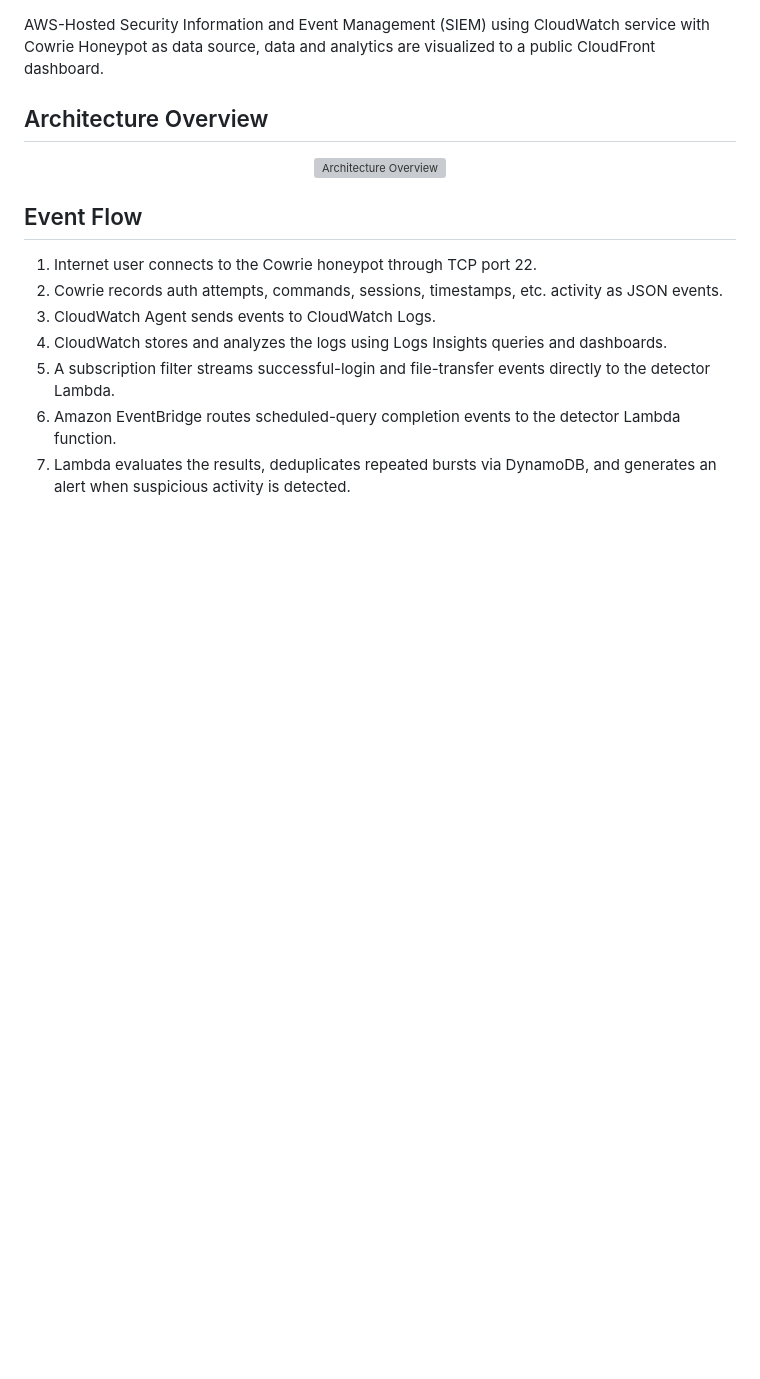
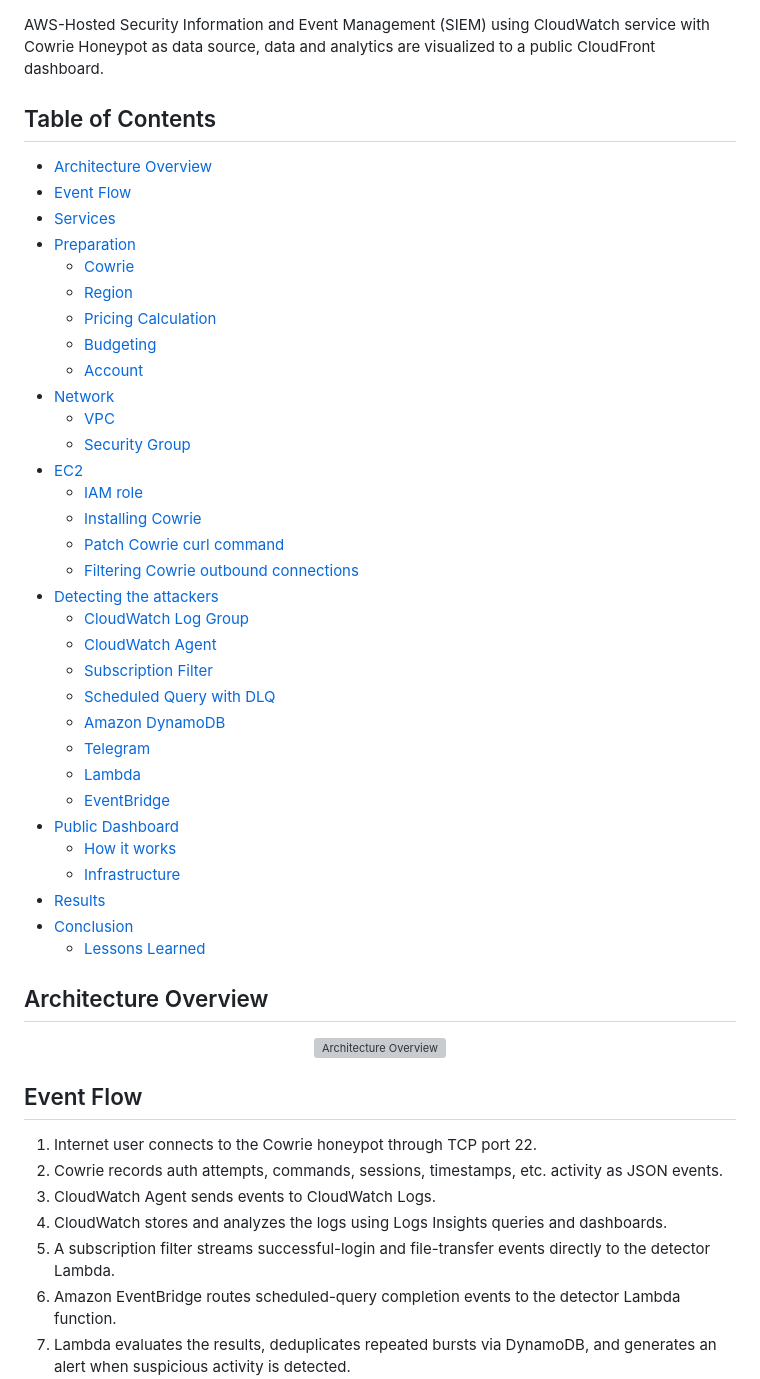
Before and after one commit to darkclode24/AWS-SIEM, a Markdown page: README.md, the part around the change. Rendered like a GitHub page; blank space fills up the shorter version; grey boxes are pictures that could not be loaded.

Commit message:
added toc

```diff
--- a/README.md
+++ b/README.md
@@ -3,6 +3,41 @@
 ![Cover](images/cover.png)
 
 AWS-Hosted Security Information and Event Management (SIEM) using CloudWatch service with Cowrie Honeypot as data source, data and analytics are visualized to a public CloudFront dashboard.
+
+## Table of Contents
+
+- [Architecture Overview](#architecture-overview)
+- [Event Flow](#event-flow)
+- [Services](#services)
+- [Preparation](#preparation)
+  - [Cowrie](#cowrie)
+  - [Region](#region)
+  - [Pricing Calculation](#pricing-calculation)
+  - [Budgeting](#budgeting)
+  - [Account](#account)
+- [Network](#network)
+  - [VPC](#vpc)
+  - [Security Group](#security-group)
+- [EC2](#ec2)
+  - [IAM role](#iam-role)
+  - [Installing Cowrie](#installing-cowrie)
+  - [Patch Cowrie curl command](#patch-cowrie-curl-command)
+  - [Filtering Cowrie outbound connections](#filtering-cowrie-outbound-connections)
+- [Detecting the attackers](#detecting-the-attackers)
+  - [CloudWatch Log Group](#cloudwatch-log-group)
+  - [CloudWatch Agent](#cloudwatch-agent)
+  - [Subscription Filter](#subscription-filter)
+  - [Scheduled Query with DLQ](#scheduled-query-with-dlq)
+  - [Amazon DynamoDB](#amazon-dynamodb)
+  - [Telegram](#telegram)
+  - [Lambda](#lambda)
+  - [EventBridge](#eventbridge)
+- [Public Dashboard](#public-dashboard)
+  - [How it works](#how-it-works)
+  - [Infrastructure](#infrastructure)
+- [Results](#results)
+- [Conclusion](#conclusion)
+  - [Lessons Learned](#lessons-learned)
 
 ## Architecture Overview
 
```
